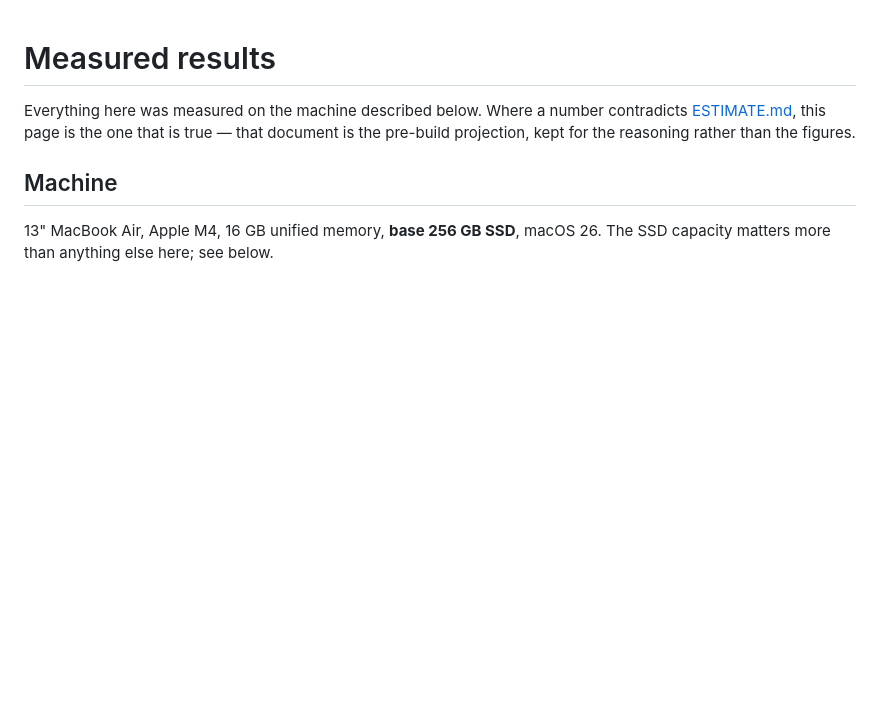
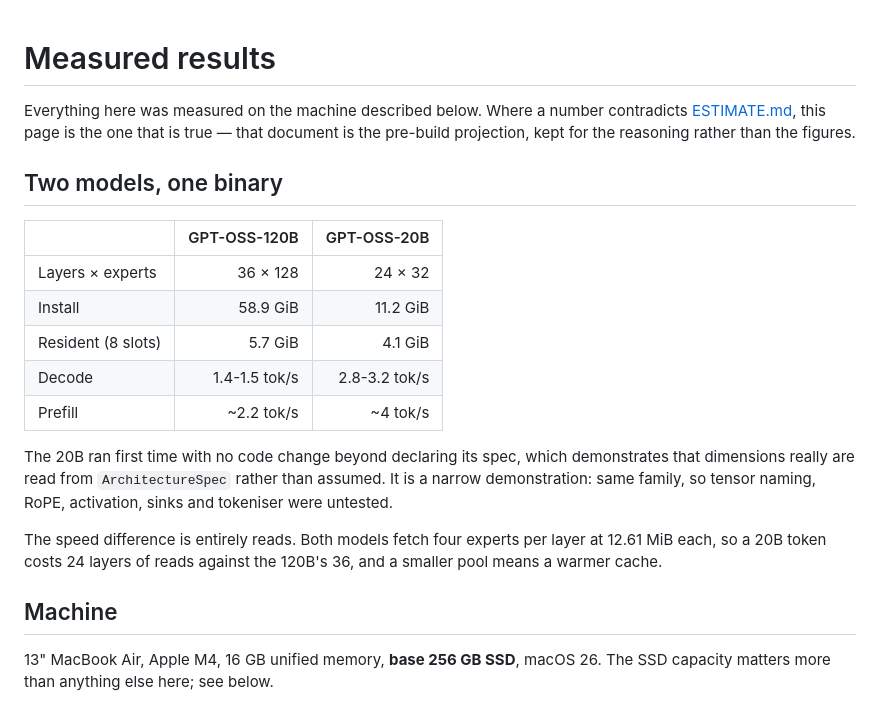
Before and after one commit to rayl15/Godwit, a Markdown page: docs/RESULTS.md, the part around the change. Drawn GitHub-style; blank space fills up the shorter version.

```diff
--- a/docs/RESULTS.md
+++ b/docs/RESULTS.md
@@ -4,6 +4,25 @@ Everything here was measured on the machine described below. Where a number
 contradicts [ESTIMATE.md](ESTIMATE.md), this page is the one that is true —
 that document is the pre-build projection, kept for the reasoning rather than
 the figures.
+
+## Two models, one binary
+
+| | GPT-OSS-120B | GPT-OSS-20B |
+| --- | ---: | ---: |
+| Layers × experts | 36 × 128 | 24 × 32 |
+| Install | 58.9 GiB | 11.2 GiB |
+| Resident (8 slots) | 5.7 GiB | 4.1 GiB |
+| Decode | 1.4-1.5 tok/s | 2.8-3.2 tok/s |
+| Prefill | ~2.2 tok/s | ~4 tok/s |
+
+The 20B ran first time with no code change beyond declaring its spec, which
+demonstrates that dimensions really are read from `ArchitectureSpec` rather
+than assumed. It is a narrow demonstration: same family, so tensor naming,
+RoPE, activation, sinks and tokeniser were untested.
+
+The speed difference is entirely reads. Both models fetch four experts per
+layer at 12.61 MiB each, so a 20B token costs 24 layers of reads against the
+120B's 36, and a smaller pool means a warmer cache.
 
 ## Machine
 
```
Also changed, not shown: README.md (+28 -5 lines).
